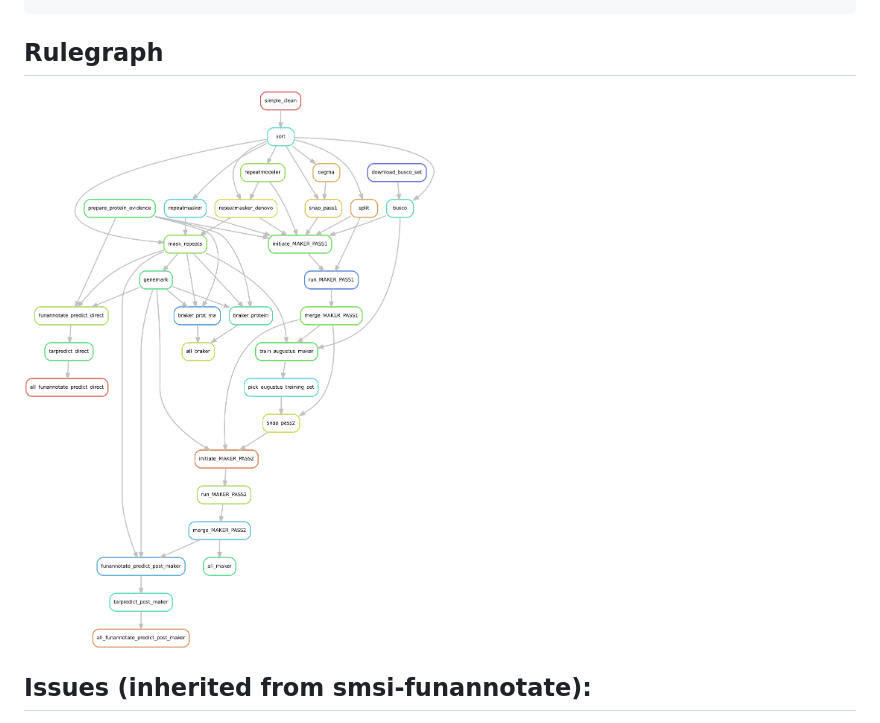
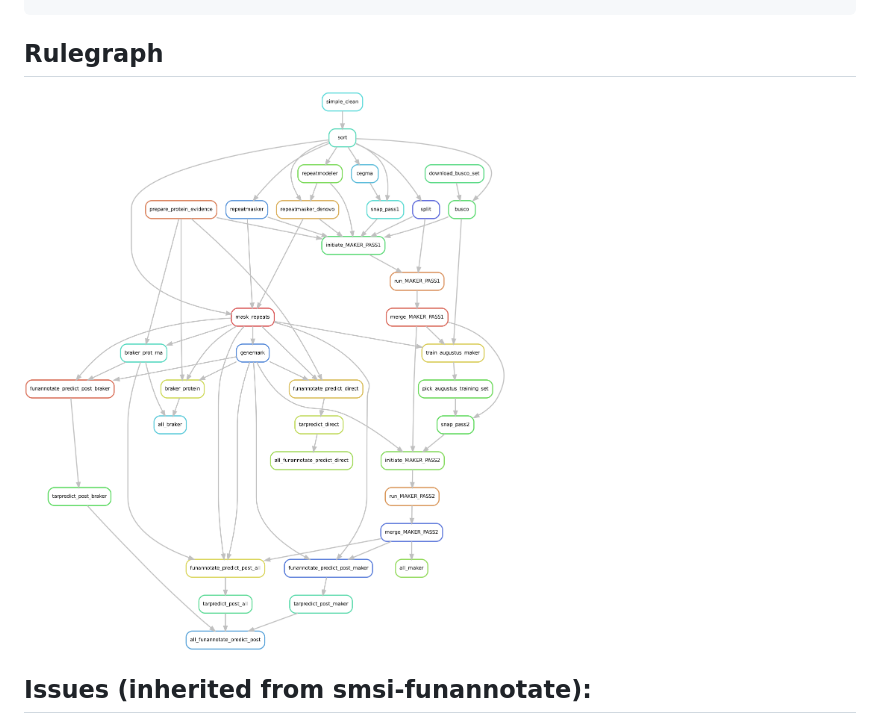
Before and after one commit to reslp/annocomba, a Markdown page: README.md, the part around the change. Drawn GitHub-style; pictures changed too: rulegraph.all.png (added).

Commit message:
updated rulegraph

```diff
--- a/README.md
+++ b/README.md
@@ -43,7 +43,7 @@ Examples:
 
 ## Rulegraph
 
-<img src="https://github.com/reslp/annocomba/blob/master/rulegraph.png" eight="500">
+<img src="https://github.com/reslp/annocomba/blob/master/rulegraph.all.png" eight="500">
 
 ## Issues (inherited from smsi-funannotate):
 - Sauron: There is a strange issue with RepeatMasker. For some reason it does not run. ReapearMasking with TanTan works fine.
```
Also changed, not shown: 1 other file.
